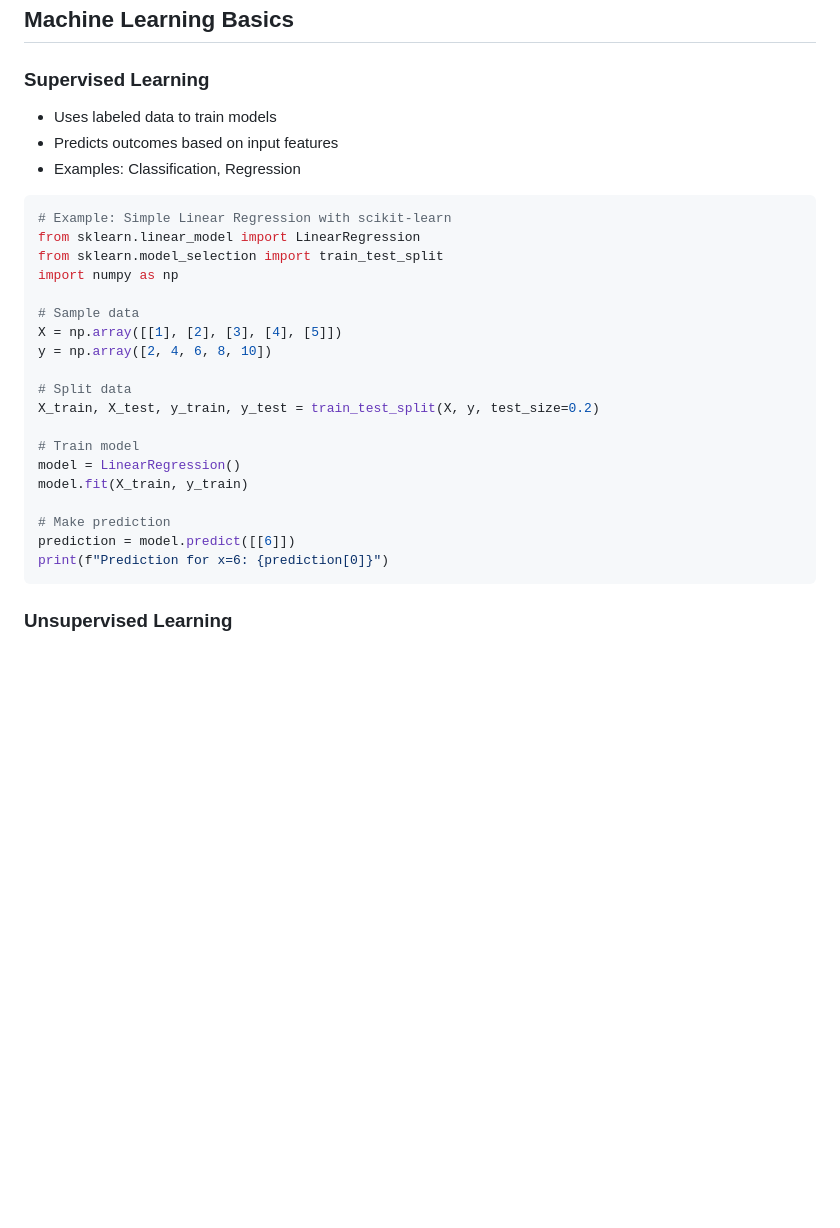
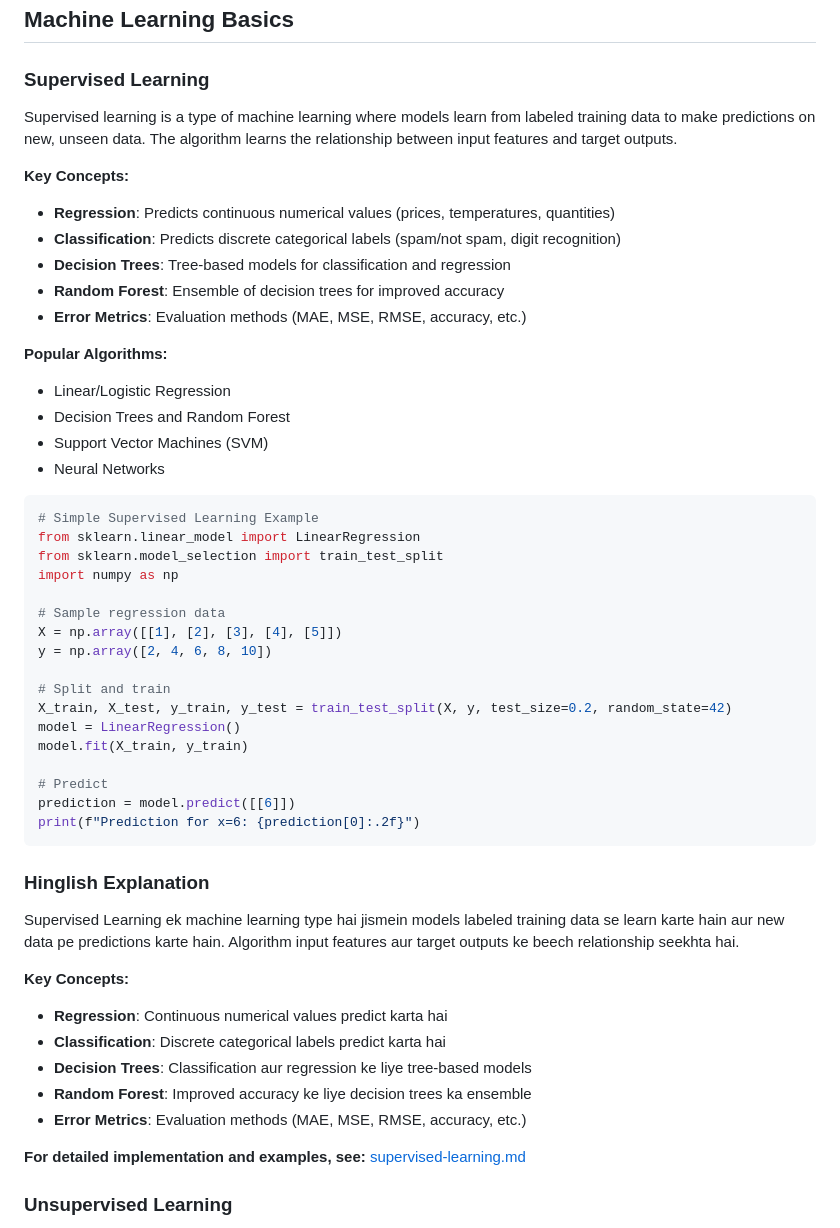
Before and after one commit to itspriyanshuks17/gen_ai, a Markdown page: notes/ai.md, the part around the change. Rendered like a GitHub page; blank space fills up the shorter version.

````diff
--- a/notes/ai.md
+++ b/notes/ai.md
@@ -96,31 +96,52 @@ Key technologies:
 ## Machine Learning Basics
 
 ### Supervised Learning
-- Uses labeled data to train models
-- Predicts outcomes based on input features
-- Examples: Classification, Regression
+Supervised learning is a type of machine learning where models learn from labeled training data to make predictions on new, unseen data. The algorithm learns the relationship between input features and target outputs.
+
+**Key Concepts:**
+- **Regression**: Predicts continuous numerical values (prices, temperatures, quantities)
+- **Classification**: Predicts discrete categorical labels (spam/not spam, digit recognition)
+- **Decision Trees**: Tree-based models for classification and regression
+- **Random Forest**: Ensemble of decision trees for improved accuracy
+- **Error Metrics**: Evaluation methods (MAE, MSE, RMSE, accuracy, etc.)
+
+**Popular Algorithms:**
+- Linear/Logistic Regression
+- Decision Trees and Random Forest
+- Support Vector Machines (SVM)
+- Neural Networks
 
 ```python
-# Example: Simple Linear Regression with scikit-learn
+# Simple Supervised Learning Example
 from sklearn.linear_model import LinearRegression
 from sklearn.model_selection import train_test_split
 import numpy as np
 
-# Sample data
+# Sample regression data
 X = np.array([[1], [2], [3], [4], [5]])
 y = np.array([2, 4, 6, 8, 10])
 
-# Split data
-X_train, X_test, y_train, y_test = train_test_split(X, y, test_size=0.2)
-
-# Train model
+# Split and train
+X_train, X_test, y_train, y_test = train_test_split(X, y, test_size=0.2, random_state=42)
 model = LinearRegression()
 model.fit(X_train, y_train)
 
-# Make prediction
+# Predict
 prediction = model.predict([[6]])
-print(f"Prediction for x=6: {prediction[0]}")
+print(f"Prediction for x=6: {prediction[0]:.2f}")
 ```
+
+### Hinglish Explanation
+Supervised Learning ek machine learning type hai jismein models labeled training data se learn karte hain aur new data pe predictions karte hain. Algorithm input features aur target outputs ke beech relationship seekhta hai.
+
+**Key Concepts:**
+- **Regression**: Continuous numerical values predict karta hai
+- **Classification**: Discrete categorical labels predict karta hai
+- **Decision Trees**: Classification aur regression ke liye tree-based models
+- **Random Forest**: Improved accuracy ke liye decision trees ka ensemble
+- **Error Metrics**: Evaluation methods (MAE, MSE, RMSE, accuracy, etc.)
+
+**For detailed implementation and examples, see:** [supervised-learning.md](supervised-learning.md)
 
 ### Unsupervised Learning
 - Finds patterns in unlabeled data
````
Also changed, not shown: README.md (+3 -1 lines), notes/supervised-learning.md (added, +522 -0 lines).
